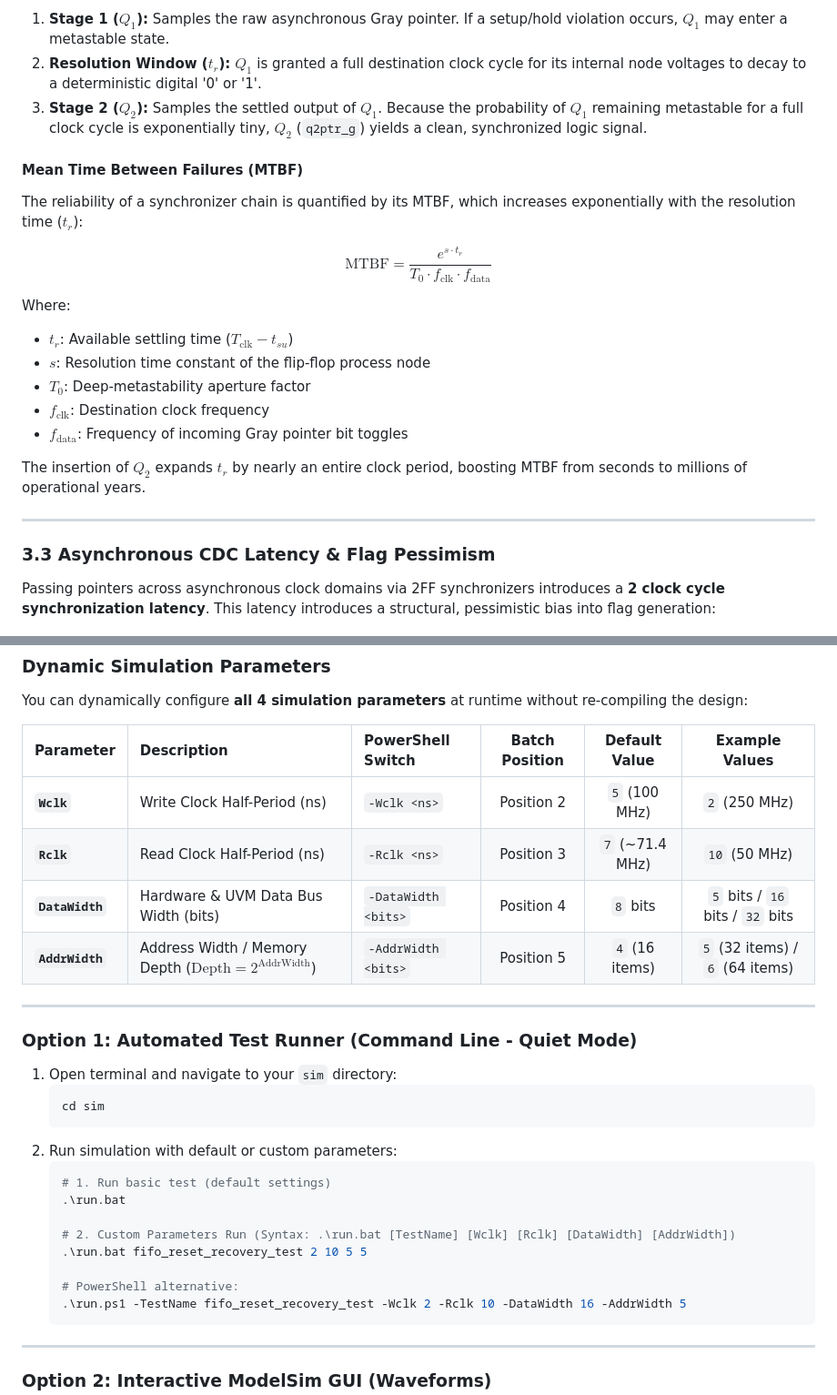
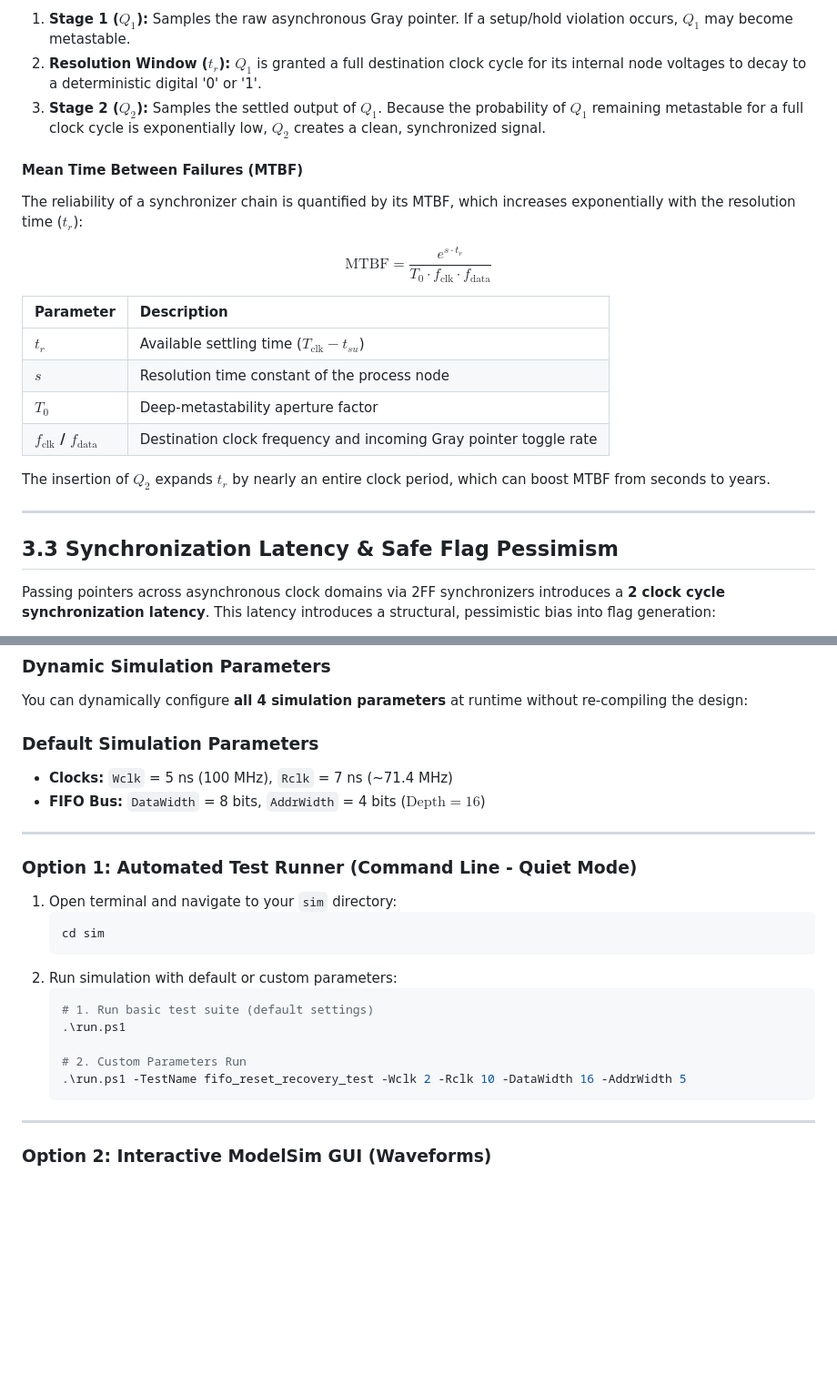
Before and after one commit to ShlomoAbrams/FIFO, a Markdown page: README.md, 2 parts joined by grey strips. Shown at 91% size. Rendered like a GitHub page; blank space fills up the shorter version.

````diff
--- a/README.md
+++ b/README.md
@@ -176,25 +170,25 @@ To prevent metastable outputs from propagating into internal control logic, Gray
 
-1. **Stage 1 ($Q_1$):** Samples the raw asynchronous Gray pointer. If a setup/hold violation occurs, $Q_1$ may enter a metastable state.
+1. **Stage 1 ($Q_1$):** Samples the raw asynchronous Gray pointer. If a setup/hold violation occurs, $Q_1$ may become metastable.
 2. **Resolution Window ($t_r$):** $Q_1$ is granted a full destination clock cycle for its internal node voltages to decay to a deterministic digital '0' or '1'.
-3. **Stage 2 ($Q_2$):** Samples the settled output of $Q_1$. Because the probability of $Q_1$ remaining metastable for a full clock cycle is exponentially tiny, $Q_2$ (`q2ptr_g`) yields a clean, synchronized logic signal.
+3. **Stage 2 ($Q_2$):** Samples the settled output of $Q_1$. Because the probability of $Q_1$ remaining metastable for a full clock cycle is exponentially low, $Q_2$ creates a clean, synchronized signal.
 
 #### Mean Time Between Failures (MTBF)
 The reliability of a synchronizer chain is quantified by its MTBF, which increases exponentially with the resolution time ($t_r$):
 
 $$\text{MTBF} = \frac{e^{s \cdot t_r}}{T_0 \cdot f_{\text{clk}} \cdot f_{\text{data}}}$$
 
-Where:
-- $t_r$: Available settling time ($T_{\text{clk}} - t_{su}$)
-- $s$: Resolution time constant of the flip-flop process node
-- $T_0$: Deep-metastability aperture factor
-- $f_{\text{clk}}$: Destination clock frequency
-- $f_{\text{data}}$: Frequency of incoming Gray pointer bit toggles
+| Parameter | Description |
+| :--- | :--- |
+| **$t_r$** | Available settling time ($T_{\text{clk}} - t_{su}$) |
+| **$s$** | Resolution time constant of the process node |
+| **$T_0$** | Deep-metastability aperture factor |
+| **$f_{\text{clk}}$ / $f_{\text{data}}$** | Destination clock frequency and incoming Gray pointer toggle rate |
 
-The insertion of $Q_2$ expands $t_r$ by nearly an entire clock period, boosting MTBF from seconds to millions of operational years.
+The insertion of $Q_2$ expands $t_r$ by nearly an entire clock period, which can boost MTBF from seconds to years.
 
 ---
 
-### 3.3 Asynchronous CDC Latency & Flag Pessimism
+## 3.3 Synchronization Latency & Safe Flag Pessimism
 
 Passing pointers across asynchronous clock domains via 2FF synchronizers introduces a **2 clock cycle synchronization latency**. This latency introduces a structural, pessimistic bias into flag generation:
 
@@ -337,13 +331,9 @@ The write Gray pointer crosses into the read domain through two flip-flop stages
 ### Dynamic Simulation Parameters
 
 You can dynamically configure **all 4 simulation parameters** at runtime without re-compiling the design:
-
-| Parameter | Description | PowerShell Switch | Batch Position | Default Value | Example Values |
-| :--- | :--- | :--- | :---: | :---: | :---: |
-| **`Wclk`** | Write Clock Half-Period (ns) | `-Wclk <ns>` | Position 2 | `5` (100 MHz) | `2` (250 MHz) |
-| **`Rclk`** | Read Clock Half-Period (ns) | `-Rclk <ns>` | Position 3 | `7` (~71.4 MHz) | `10` (50 MHz) |
-| **`DataWidth`** | Hardware & UVM Data Bus Width (bits) | `-DataWidth <bits>` | Position 4 | `8` bits | `5` bits / `16` bits / `32` bits |
-| **`AddrWidth`** | Address Width / Memory Depth ($\text{Depth} = 2^{\text{AddrWidth}}$) | `-AddrWidth <bits>` | Position 5 | `4` (16 items) | `5` (32 items) / `6` (64 items) |
+### Default Simulation Parameters
+- **Clocks:** `Wclk` = 5 ns (100 MHz), `Rclk` = 7 ns (~71.4 MHz)
+- **FIFO Bus:** `DataWidth` = 8 bits, `AddrWidth` = 4 bits ($\text{Depth} = 16$)
 
 ---
 
@@ -354,14 +344,11 @@ You can dynamically configure **all 4 simulation parameters** at runtime without
    cd sim
    ```
 2. Run simulation with default or custom parameters:
-   ```bash
-   # 1. Run basic test (default settings)
-   .\run.bat
+   ```powershell
+   # 1. Run basic test suite (default settings)
+   .\run.ps1
 
-   # 2. Custom Parameters Run (Syntax: .\run.bat [TestName] [Wclk] [Rclk] [DataWidth] [AddrWidth])
-   .\run.bat fifo_reset_recovery_test 2 10 5 5
-
-   # PowerShell alternative:
+   # 2. Custom Parameters Run
    .\run.ps1 -TestName fifo_reset_recovery_test -Wclk 2 -Rclk 10 -DataWidth 16 -AddrWidth 5
    ```
 
````
Also changed, not shown: other parts of README.md (+29 -35 lines).
